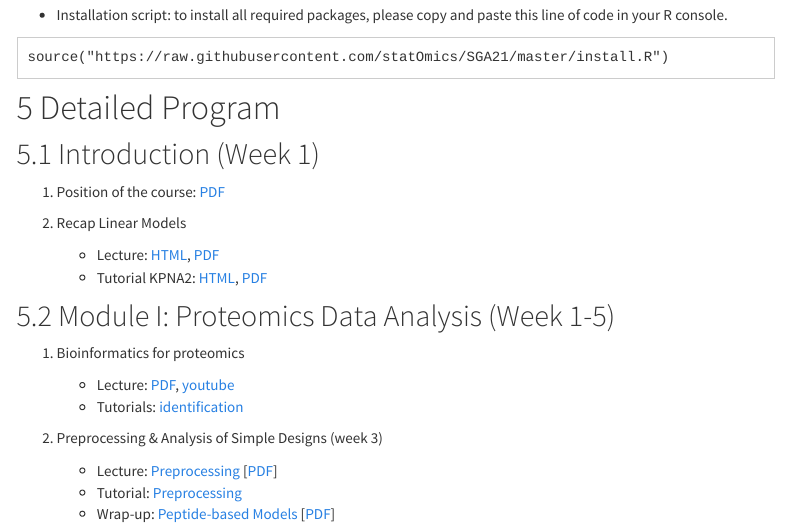
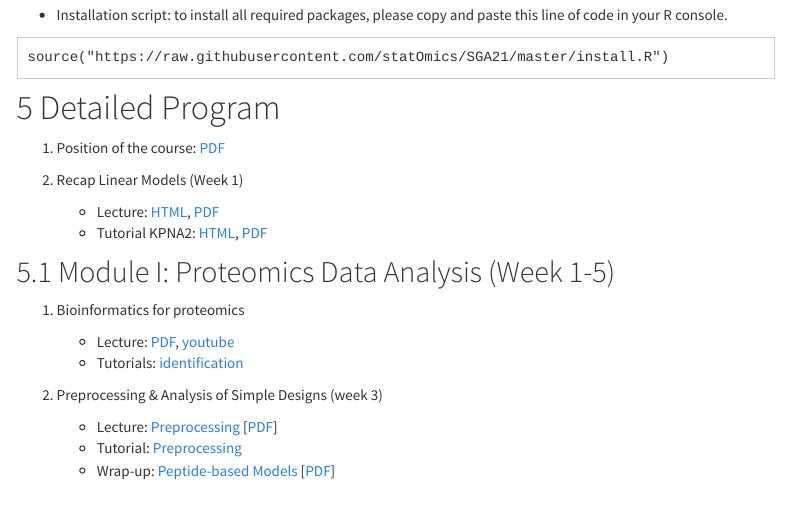
Before and after one commit to statOmics/SGA21, an R Markdown document (index.Rmd): the page in a window 1100 px wide, from 1330 px down. Rendered offline with R 4.5, knitr and Pandoc, with nearby package versions; menus at the side of the page are left out.

Commit message:
remove title

```diff
--- a/index.Rmd
+++ b/index.Rmd
@@ -40,11 +40,10 @@ source("https://raw.githubusercontent.com/statOmics/SGA21/master/install.R")
 
 # Detailed Program
 
-## Introduction (Week 1)
 
 1. Position of the course: [PDF](./docs/intro.pdf)
 
-2. Recap Linear Models
+2. Recap Linear Models (Week 1)
 
    - Lecture: [HTML](./recapGeneralLinearModel.html), [PDF](./recapGeneralLinearModel.pdf)
    - Tutorial KPNA2: [HTML](./multipleRegression_KPNA2.html),  [PDF](./multipleRegression_KPNA2.pdf)
```
